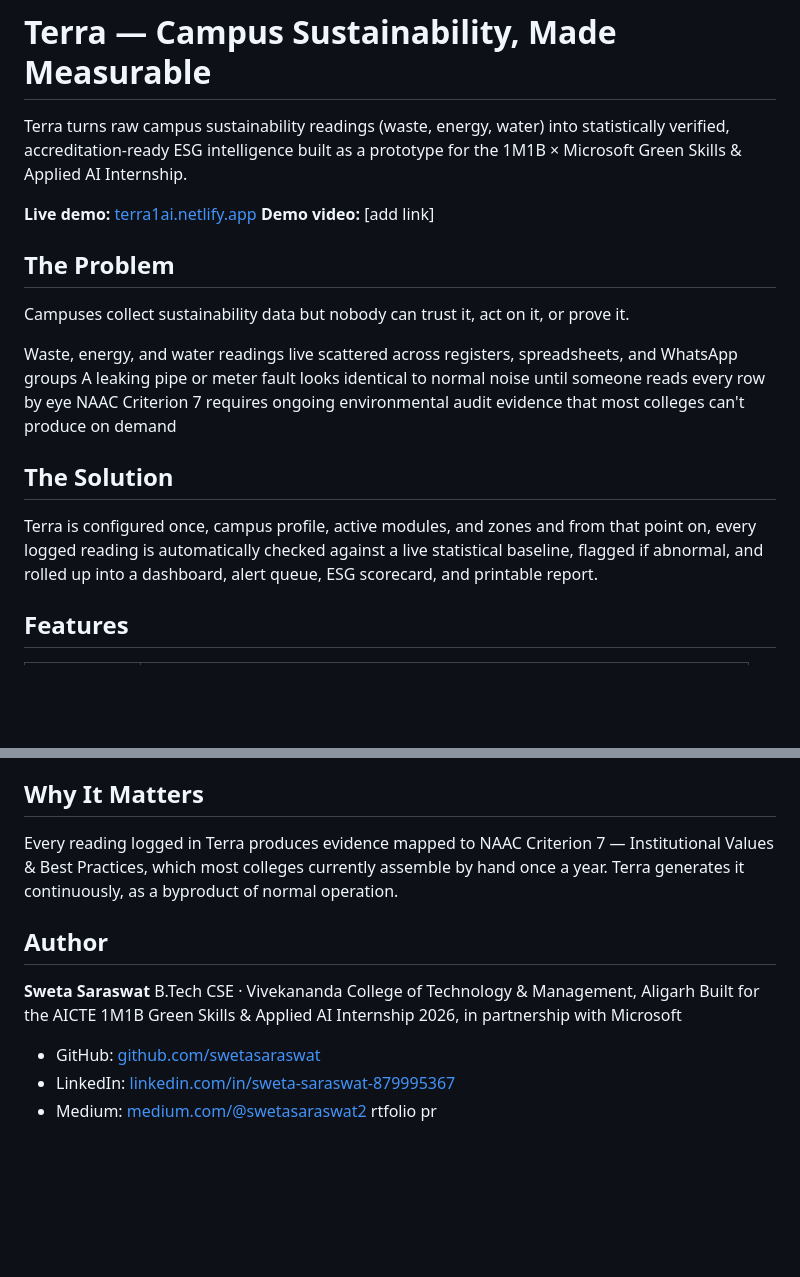
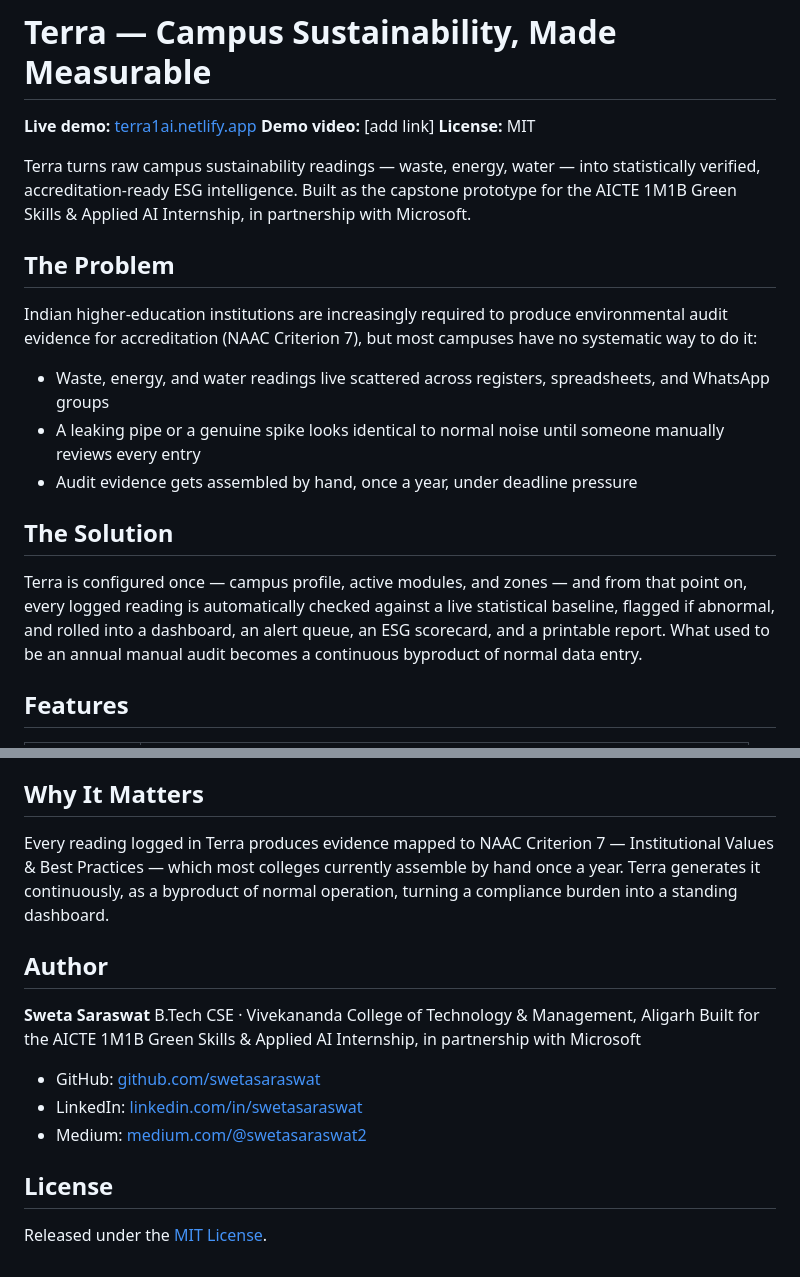
Before and after one commit to swetasaraswat/Terra, a Markdown page: README.md, 2 parts joined by grey strips. GitHub-like rendering; blank space fills up the shorter version.

```diff
--- a/README.md
+++ b/README.md
@@ -1,21 +1,22 @@
 # Terra — Campus Sustainability, Made Measurable
-
-Terra turns raw campus sustainability readings (waste, energy, water) into statistically verified, accreditation-ready ESG intelligence built as a prototype for the 1M1B × Microsoft Green Skills & Applied AI Internship.
 
 **Live demo:** [terra1ai.netlify.app](https://terra1ai.netlify.app)
 **Demo video:** [add link]
+**License:** MIT
+
+Terra turns raw campus sustainability readings — waste, energy, water — into statistically verified, accreditation-ready ESG intelligence. Built as the capstone prototype for the AICTE 1M1B Green Skills & Applied AI Internship, in partnership with Microsoft.
 
 ## The Problem
 
-Campuses collect sustainability data but nobody can trust it, act on it, or prove it.
+Indian higher-education institutions are increasingly required to produce environmental audit evidence for accreditation (NAAC Criterion 7), but most campuses have no systematic way to do it:
 
- Waste, energy, and water readings live scattered across registers, spreadsheets, and WhatsApp groups
- A leaking pipe or meter fault looks identical to normal noise until someone reads every row by eye
- NAAC Criterion 7 requires ongoing environmental audit evidence that most colleges can't produce on demand
+- Waste, energy, and water readings live scattered across registers, spreadsheets, and WhatsApp groups
+- A leaking pipe or a genuine spike looks identical to normal noise until someone manually reviews every entry
+- Audit evidence gets assembled by hand, once a year, under deadline pressure
 
 ## The Solution
 
-Terra is configured once, campus profile, active modules, and zones and from that point on, every logged reading is automatically checked against a live statistical baseline, flagged if abnormal, and rolled up into a dashboard, alert queue, ESG scorecard, and printable report.
+Terra is configured once — campus profile, active modules, and zones — and from that point on, every logged reading is automatically checked against a live statistical baseline, flagged if abnormal, and rolled into a dashboard, an alert queue, an ESG scorecard, and a printable report. What used to be an annual manual audit becomes a continuous byproduct of normal data entry.
 
 ## Features
 
@@ -94,15 +107,18 @@ Terra/
 
 ## Why It Matters
 
-Every reading logged in Terra produces evidence mapped to NAAC Criterion 7 — Institutional Values & Best Practices, which most colleges currently assemble by hand once a year. Terra generates it continuously, as a byproduct of normal operation.
+Every reading logged in Terra produces evidence mapped to NAAC Criterion 7 — Institutional Values & Best Practices — which most colleges currently assemble by hand once a year. Terra generates it continuously, as a byproduct of normal operation, turning a compliance burden into a standing dashboard.
 
 ## Author
 
 **Sweta Saraswat**
 B.Tech CSE · Vivekananda College of Technology & Management, Aligarh
-Built for the AICTE 1M1B Green Skills & Applied AI Internship 2026, in partnership with Microsoft
+Built for the AICTE 1M1B Green Skills & Applied AI Internship, in partnership with Microsoft
 
 - GitHub: [github.com/swetasaraswat](https://github.com/swetasaraswat)
-- LinkedIn: [linkedin.com/in/sweta-saraswat-879995367](https://linkedin.com/in/sweta-saraswat-879995367)
+- LinkedIn: [linkedin.com/in/swetasaraswat](https://linkedin.com/in/swetasaraswat)
 - Medium: [medium.com/@swetasaraswat2](https://medium.com/@swetasaraswat2)
-rtfolio pr
+
+## License
+
+Released under the [MIT License](LICENSE).
```
Also changed, not shown: other parts of README.md (+32 -20 lines).
